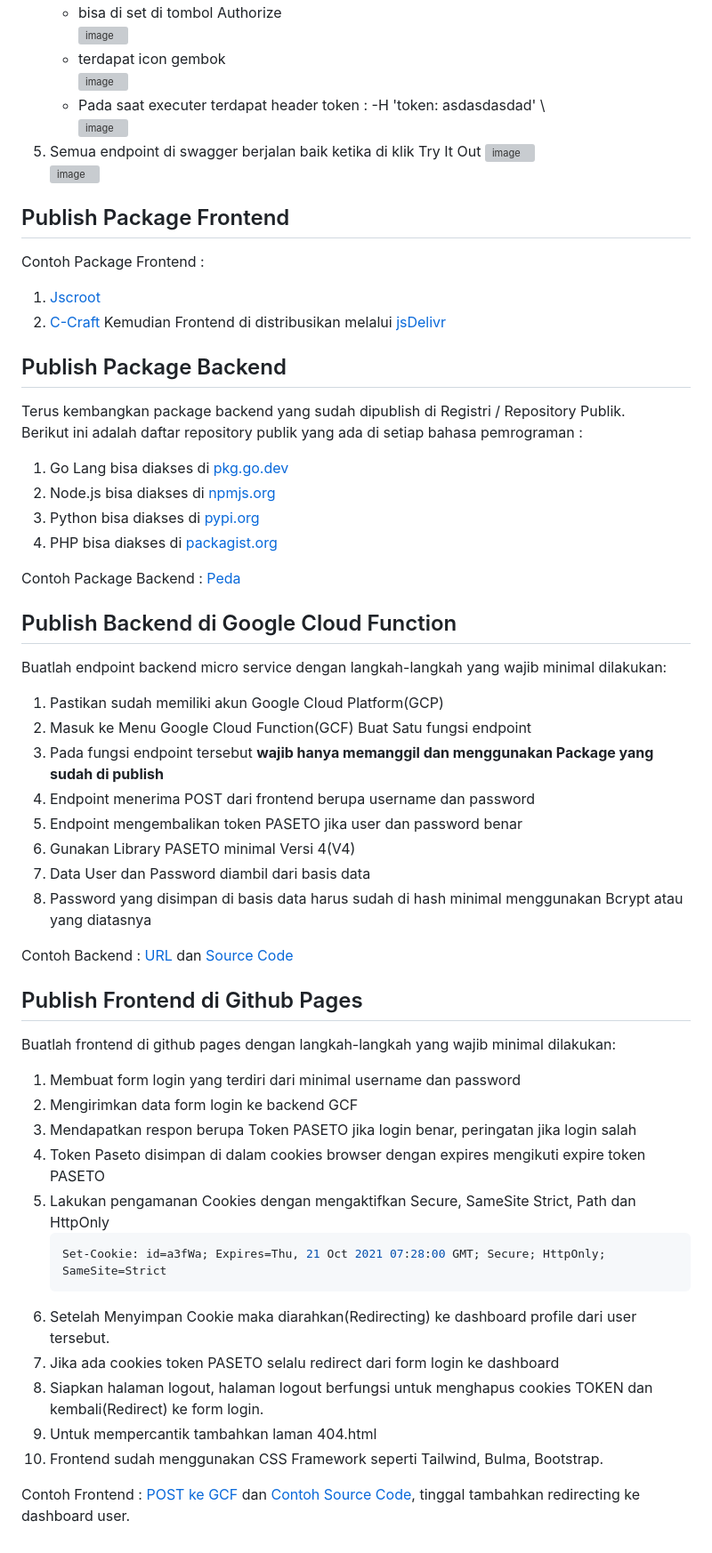
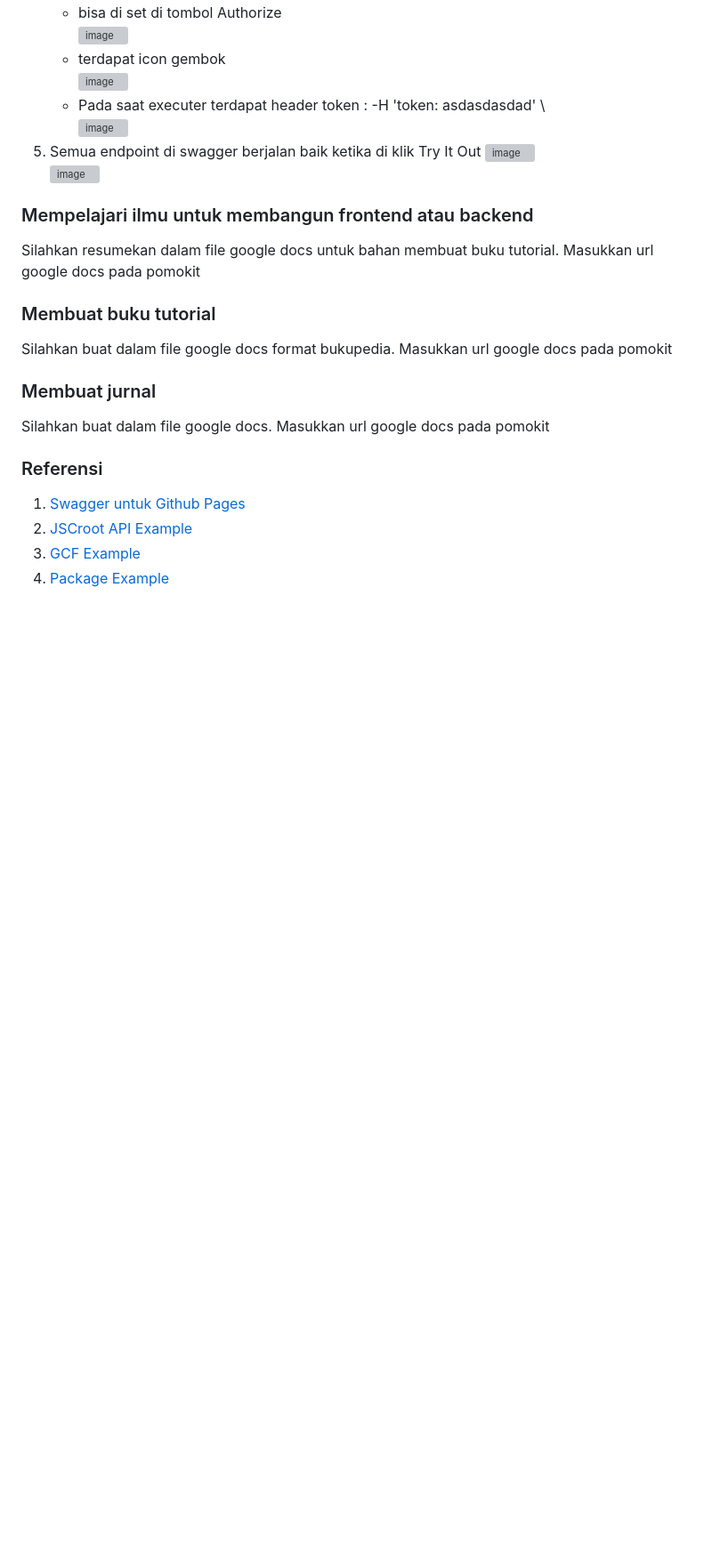
Before and after one commit to d4if/proyek3, a Markdown page: bimbingan/README.md, the part around the change. Shown: that part at 89% size. Drawn GitHub-style; blank space fills up the shorter version; grey boxes are pictures that could not be loaded.

````diff
--- a/bimbingan/README.md
+++ b/bimbingan/README.md
@@ -46,52 +46,17 @@ Detail dari Kegiatan Pengerjaan Mingguan dijelaskan di bawah ini.
 5. Semua endpoint di swagger berjalan baik ketika di klik Try It Out ![image](https://github.com/bukped/gis/assets/11188109/40c02a80-3fe1-4ebf-aa1c-b9fa05f22bb5)
    ![image](https://github.com/bukped/gis/assets/11188109/f14aa7e3-10de-4223-a711-1d91e7f68755)
 
-## Publish Package Frontend
-Contoh Package Frontend :
-1. [Jscroot](https://jscroot.github.io/)
-2. [C-Craft](https://c-craftjs.github.io/)
-Kemudian Frontend di distribusikan melalui [jsDelivr](https://www.jsdelivr.com/)
+### Mempelajari ilmu untuk membangun frontend atau backend
+Silahkan resumekan dalam file google docs untuk bahan membuat buku tutorial. Masukkan url google docs pada pomokit
 
-## Publish Package Backend
+### Membuat buku tutorial
+Silahkan buat dalam file google docs format bukupedia. Masukkan url google docs pada pomokit
 
-Terus kembangkan package backend yang sudah dipublish di Registri / Repository Publik.
-Berikut ini adalah daftar repository publik yang ada di setiap bahasa pemrograman :
-1. Go Lang bisa diakses di [pkg.go.dev](https://pkg.go.dev/)
-2. Node.js bisa diakses di [npmjs.org](https://www.npmjs.com/)
-3. Python bisa diakses di [pypi.org](https://pypi.org/)
-4. PHP bisa diakses di [packagist.org](https://packagist.org/)
+### Membuat jurnal
+Silahkan buat dalam file google docs. Masukkan url google docs pada pomokit
 
-Contoh Package Backend : [Peda](https://pkg.go.dev/github.com/petapedia/peda)
-
-## Publish Backend di Google Cloud Function
-
-Buatlah endpoint backend micro service dengan langkah-langkah yang wajib minimal dilakukan:
-1. Pastikan sudah memiliki akun Google Cloud Platform(GCP)
-2. Masuk ke Menu Google Cloud Function(GCF) Buat Satu fungsi endpoint
-3. Pada fungsi endpoint tersebut **wajib hanya memanggil dan menggunakan Package yang sudah di publish**
-4. Endpoint menerima POST dari frontend berupa username dan password
-5. Endpoint mengembalikan token PASETO jika user dan password benar
-6. Gunakan Library PASETO minimal Versi 4(V4)
-7. Data User dan Password diambil dari basis data
-8. Password yang disimpan di basis data harus sudah di hash minimal menggunakan Bcrypt atau yang diatasnya
-
-Contoh Backend : [URL](https://asia-southeast2-awangga.cloudfunctions.net/petapedia-post) dan [Source Code](https://petapedia.github.io/gcf/post/)
-
-## Publish Frontend di Github Pages
-
-Buatlah frontend di github pages dengan langkah-langkah yang wajib minimal dilakukan:
-1. Membuat form login yang terdiri dari minimal username dan password
-2. Mengirimkan data form login ke backend GCF
-3. Mendapatkan respon berupa Token PASETO jika login benar, peringatan jika login salah
-4. Token Paseto disimpan di dalam cookies browser dengan expires mengikuti expire token PASETO
-5. Lakukan pengamanan Cookies dengan mengaktifkan Secure, SameSite Strict, Path dan HttpOnly
-   ```js
-   Set-Cookie: id=a3fWa; Expires=Thu, 21 Oct 2021 07:28:00 GMT; Secure; HttpOnly; SameSite=Strict
-   ```
-6. Setelah Menyimpan Cookie maka diarahkan(Redirecting) ke dashboard profile dari user tersebut.
-7. Jika ada cookies token PASETO selalu redirect dari form login ke dashboard
-8. Siapkan halaman logout, halaman logout berfungsi untuk menghapus cookies TOKEN dan kembali(Redirect) ke form login.
-9. Untuk mempercantik tambahkan laman 404.html
-10. Frontend sudah menggunakan CSS Framework seperti Tailwind, Bulma, Bootstrap.
-
-Contoh Frontend : [POST ke GCF](https://jscroot.github.io/examples/api/post/togcf/) dan [Contoh Source Code](https://jscroot.github.io/examples/api/), tinggal tambahkan redirecting ke dashboard user.
+### Referensi
+1. [Swagger untuk Github Pages](https://jscroot.github.io/examples/api/swagger/)
+2. [JSCroot API Example](https://jscroot.github.io/examples/api/)
+3. [GCF Example](https://petapedia.github.io/gcf/)
+4. [Package Example](https://pkg.go.dev/github.com/petapedia/peda)
````
